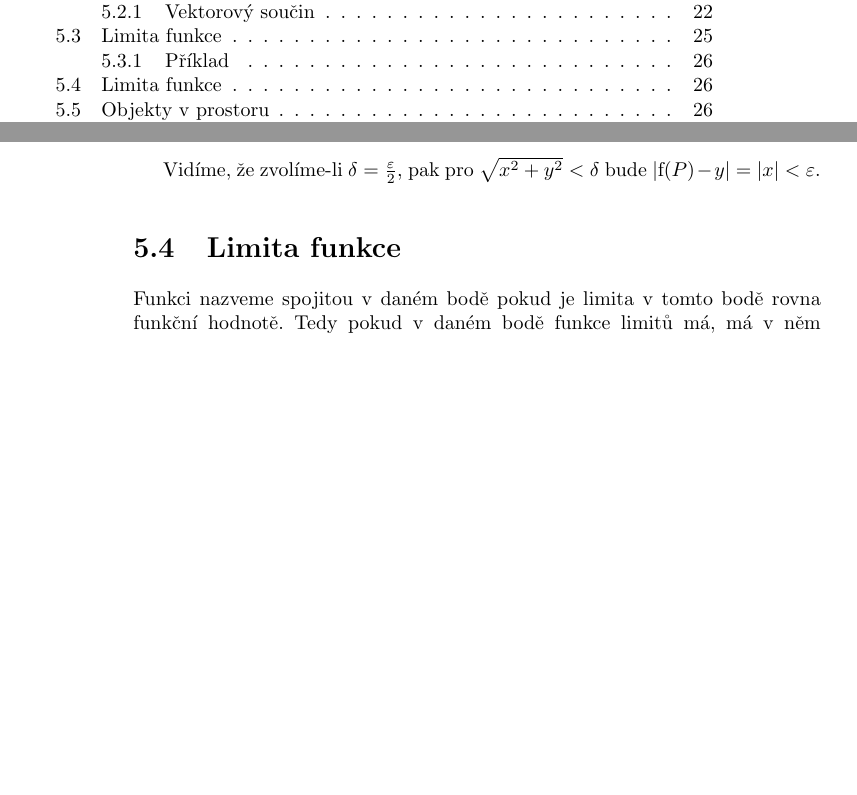
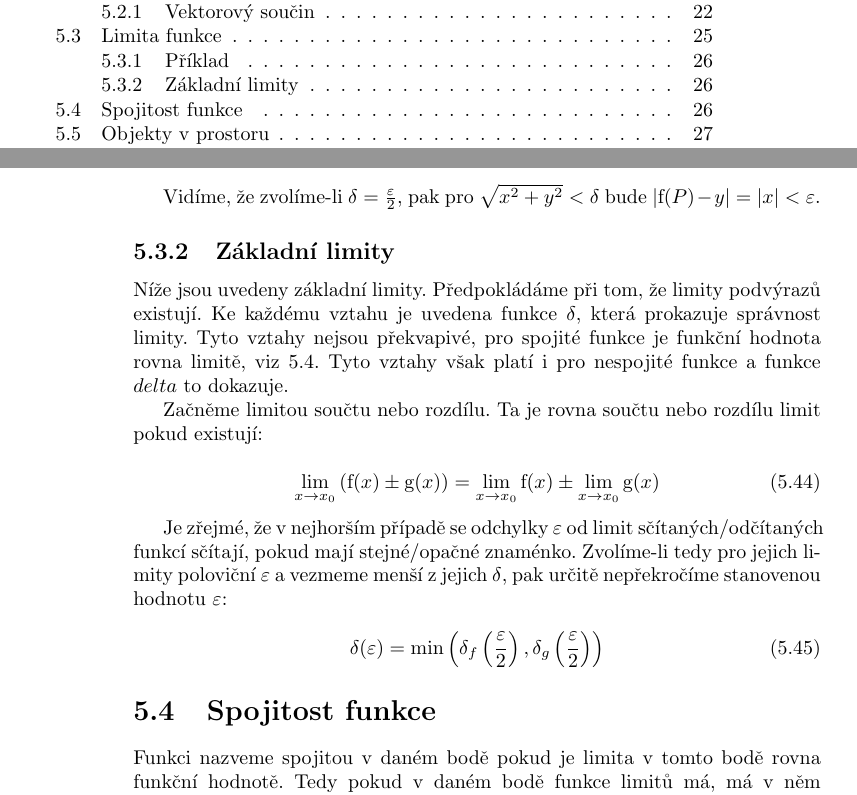
Before and after one commit to LezakPetr/poisson, a LaTeX thesis (poisson.tex, which reads ch_popis_velicin_v_prostoru.tex): two parts of pages 3 and 26 of 95, joined at a grey line, cut so that both start at the same text, the shorter picture padded with empty space. Compiled offline with pdfLaTeX.

Commit message:
Limita souctu

```diff
--- a/ch_popis_velicin_v_prostoru.tex
+++ b/ch_popis_velicin_v_prostoru.tex
@@ -596,7 +596,24 @@ Vyjádřeme vzdálenost od \(y\):
 
 Vidíme, že zvolíme-li \(\delta = \frac{\varepsilon}{2}\), pak pro \(\sqrt{x^2 + y^2} < \delta\) bude \(|\mathrm{f}(P) - y| = |x| < \varepsilon\).
 
-\section{Limita funkce}
+\subsection{Základní limity}
+
+Níže jsou uvedeny základní limity. Předpokládáme při tom, že limity podvýrazů existují. Ke každému vztahu je uvedena funkce \(\delta\), která prokazuje správnost limity. Tyto vztahy nejsou překvapivé, pro spojité funkce je funkční hodnota rovna limitě, viz \ref{sec:spojitost_funkce}. Tyto vztahy však platí i~pro nespojité funkce a~funkce \(delta\) to dokazuje.
+
+Začněme limitou součtu nebo rozdílu. Ta je rovna součtu nebo rozdílu limit pokud existují:
+
+\begin{equation}
+\lim_{x \to x_0} \left(\mathrm{f}(x) \pm \mathrm{g}(x) \right) = \lim_{x \to x_0} \mathrm{f}(x) \pm \lim_{x \to x_0} \mathrm{g}(x)
+\end{equation}
+
+Je zřejmé, že v~nejhorším případě se odchylky \(\varepsilon\) od limit sčítaných/odčítaných funkcí sčítají, pokud mají stejné/opačné znaménko. Zvolíme-li tedy pro jejich limity poloviční \(\varepsilon\) a~vezmeme menší z~jejich \(\delta\), pak určitě nepřekročíme stanovenou hodnotu \(\varepsilon\):
+
+\begin{equation}
+\delta(\varepsilon) = \min \left( \delta_f \left(\frac{\varepsilon}{2}\right), \delta_g \left(\frac{\varepsilon}{2} \right) \right)
+\end{equation}
+
+\section{Spojitost funkce}
+\label{sec:spojitost_funkce}
 
 Funkci nazveme spojitou v~daném bodě pokud je limita v~tomto bodě rovna funkční hodnotě. Tedy pokud v~daném bodě funkce limitů má, má v~něm i~funkční hodnotu a~limita je funkční hodnotě rovna. Tedy pokud
 
```
